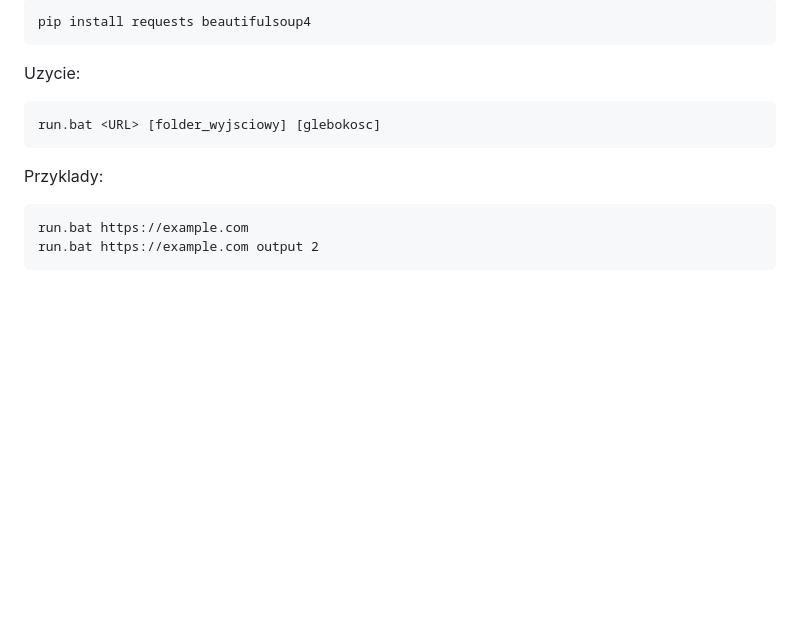
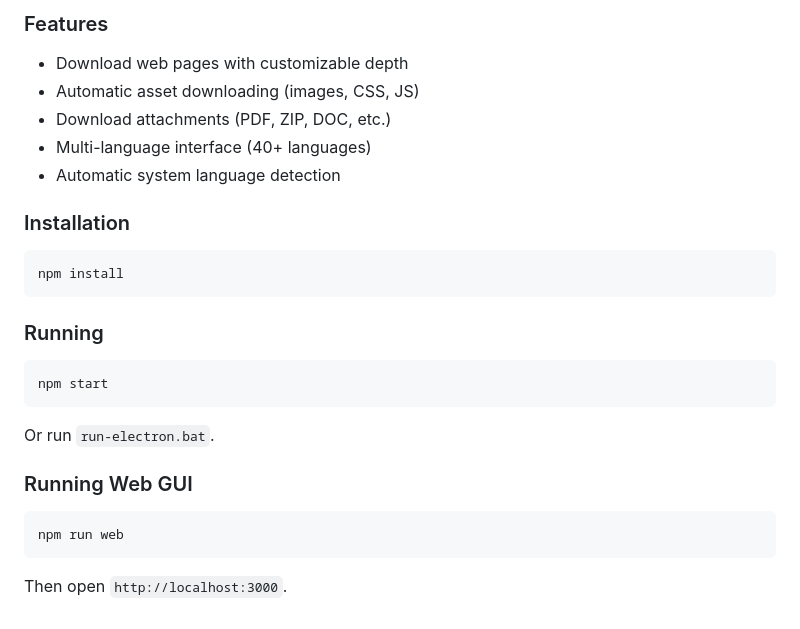
Before and after one commit to snakex21/webdownloader, a Markdown page: README.md, the part around one of its changes. Rendered like a GitHub page; blank space fills up the shorter version.

````diff
--- a/README.md
+++ b/README.md
@@ -37,17 +51,30 @@ Instalacja:
 
-```bat
-pip install requests beautifulsoup4
+### Features
+
+- Download web pages with customizable depth
+- Automatic asset downloading (images, CSS, JS)
+- Download attachments (PDF, ZIP, DOC, etc.)
+- Multi-language interface (40+ languages)
+- Automatic system language detection
+
+### Installation
+
+```bash
+npm install
 ```
 
-Uzycie:
+### Running
 
-```bat
-run.bat <URL> [folder_wyjsciowy] [glebokosc]
+```bash
+npm start
 ```
 
-Przyklady:
+Or run `run-electron.bat`.
 
-```bat
-run.bat https://example.com
-run.bat https://example.com output 2
+### Running Web GUI
+
+```bash
+npm run web
 ```
+
+Then open `http://localhost:3000`.
````
Also changed, not shown: other parts of README.md (+32 -18 lines), screenshot.PNG (added).
